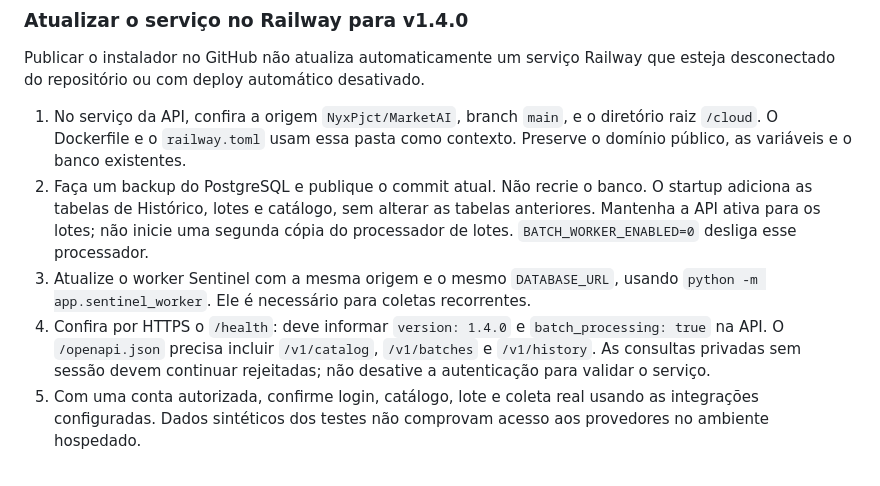
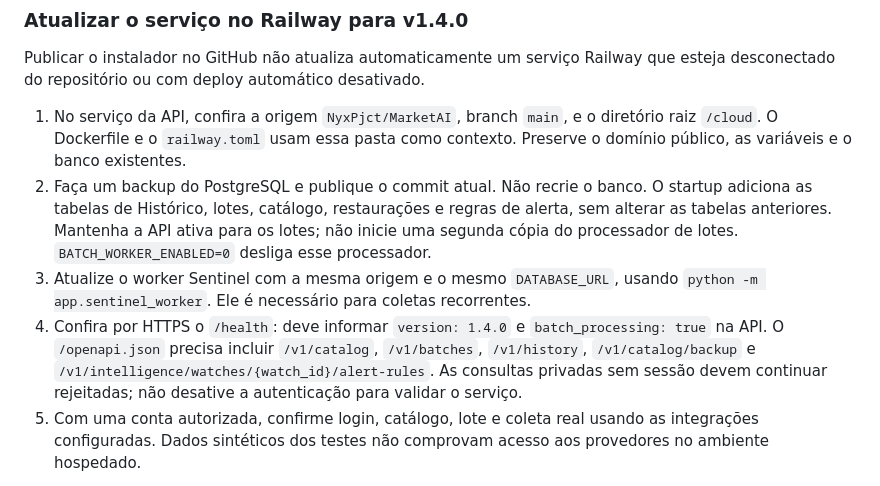
Before and after one commit to NyxPjct/MarketAI, a Markdown page: PRODUCTION-SETUP.md, the part around the change. Rendered like a GitHub page.

```diff
--- a/PRODUCTION-SETUP.md
+++ b/PRODUCTION-SETUP.md
@@ -34,14 +34,16 @@ que esteja desconectado do repositório ou com deploy automático desativado.
    diretório raiz `/cloud`. O Dockerfile e o `railway.toml` usam essa pasta como
    contexto. Preserve o domínio público, as variáveis e o banco existentes.
 2. Faça um backup do PostgreSQL e publique o commit atual. Não recrie o banco.
-   O startup adiciona as tabelas de Histórico, lotes e catálogo, sem alterar as
-   tabelas anteriores. Mantenha a API ativa para os lotes; não inicie uma segunda
+   O startup adiciona as tabelas de Histórico, lotes, catálogo, restaurações e
+   regras de alerta, sem alterar as tabelas anteriores. Mantenha a API ativa para
+   os lotes; não inicie uma segunda
    cópia do processador de lotes. `BATCH_WORKER_ENABLED=0` desliga esse processador.
 3. Atualize o worker Sentinel com a mesma origem e o mesmo `DATABASE_URL`, usando
    `python -m app.sentinel_worker`. Ele é necessário para coletas recorrentes.
 4. Confira por HTTPS o `/health`: deve informar `version: 1.4.0` e
    `batch_processing: true` na API. O `/openapi.json` precisa incluir `/v1/catalog`,
-   `/v1/batches` e `/v1/history`. As consultas privadas sem sessão devem continuar
+   `/v1/batches`, `/v1/history`, `/v1/catalog/backup` e
+   `/v1/intelligence/watches/{watch_id}/alert-rules`. As consultas privadas sem sessão devem continuar
    rejeitadas; não desative a autenticação para validar o serviço.
 5. Com uma conta autorizada, confirme login, catálogo, lote e coleta real usando
    as integrações configuradas. Dados sintéticos dos testes não comprovam acesso
```
Also changed, not shown: README.md (+10 -8 lines), desktop/README.md (+5 -0 lines).
